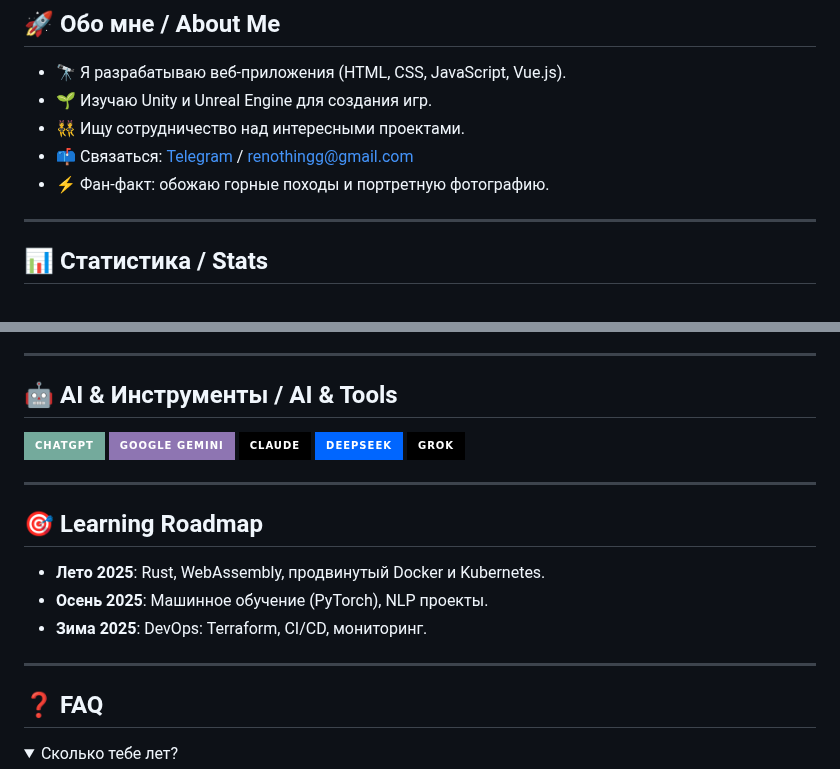
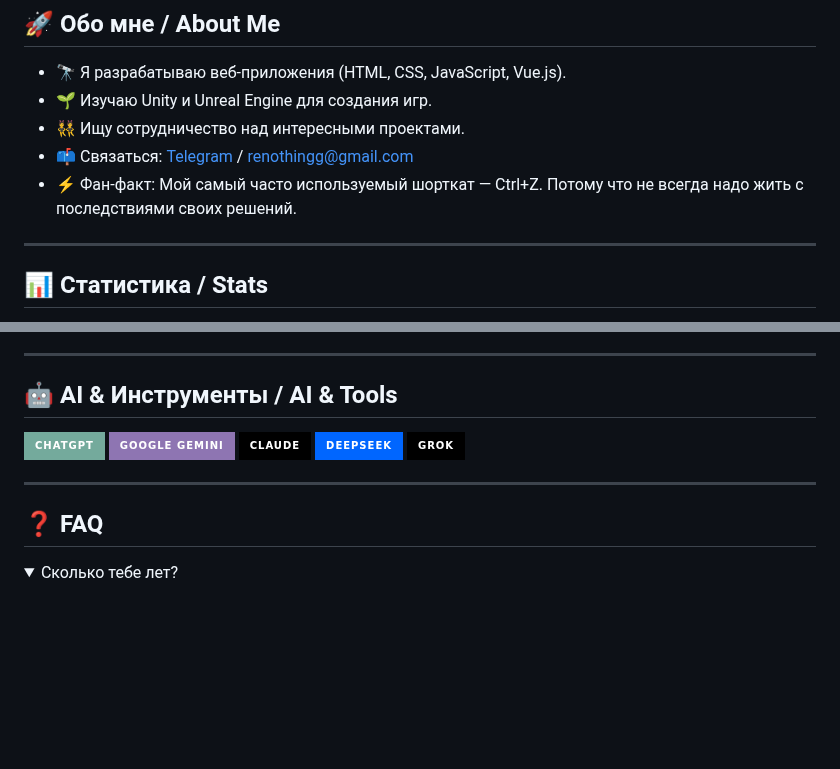
Before and after one commit to ReNothingg/ReNothingg, a Markdown page: README.md, 2 parts joined by grey strips. GitHub-like rendering; folded sections open; badges without logos; blank space fills up the shorter version.

```diff
--- a/README.md
+++ b/README.md
@@ -22,7 +22,7 @@
 * 🌱 Изучаю Unity и Unreal Engine для создания игр.
 * 👯 Ищу сотрудничество над интересными проектами.
 * 📫 Связаться: [Telegram](https://t.me/ReNothingg) / [renothingg@gmail.com](mailto:renothingg@gmail.com)
-* ⚡ Фан-факт: обожаю горные походы и портретную фотографию.
+* ⚡ Фан-факт: Мой самый часто используемый шорткат — Ctrl+Z. Потому что не всегда надо жить с последствиями своих решений.
 
 ---
 
@@ -68,12 +68,6 @@
 
 ---
 
-## 🎯 Learning Roadmap
-* **Лето 2025**: Rust, WebAssembly, продвинутый Docker и Kubernetes.
-* **Осень 2025**: Машинное обучение (PyTorch), NLP проекты.
-* **Зима 2025**: DevOps: Terraform, CI/CD, мониторинг.
----
-
 ## ❓ FAQ
 
 <details>
```
